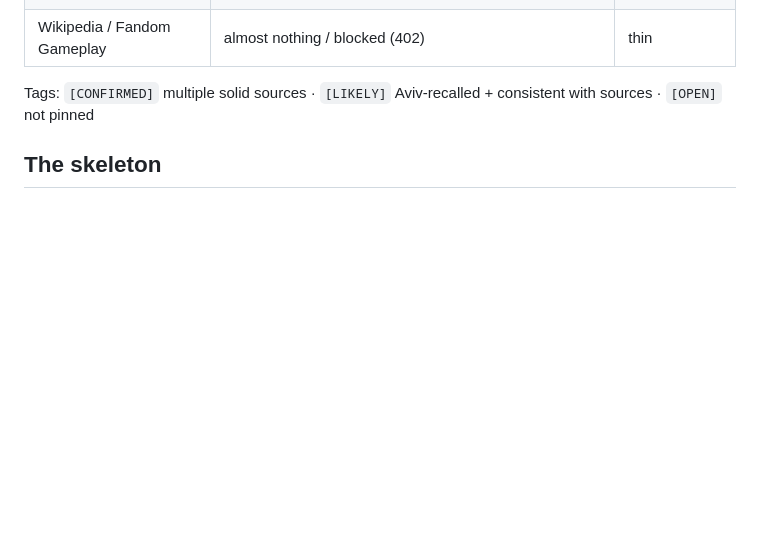
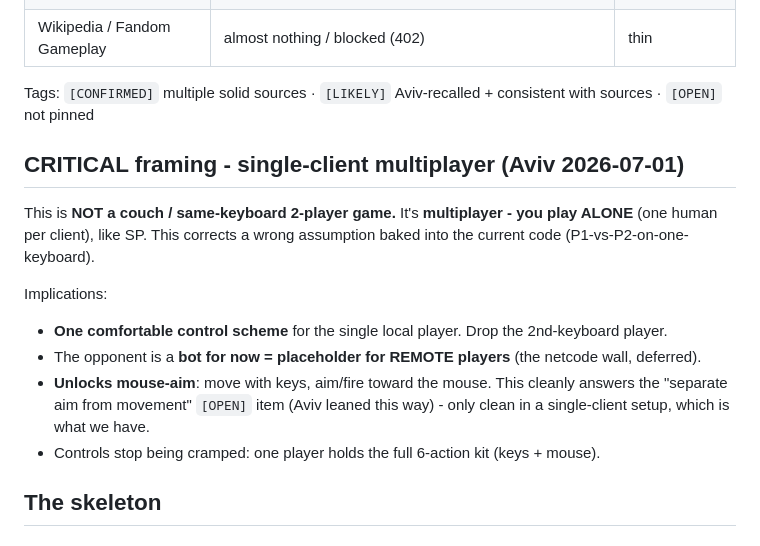
Before and after one commit to avivuiux/survival-arena, a Markdown page: SKELETON.md, the part around the change. Drawn GitHub-style; blank space fills up the shorter version.

Commit message:
SKELETON: single-client multiplayer (you play alone) - corrects 2P-keyboard assumption
Aviv: this is multiplayer, played solo (one human per client) like SP -
not couch 2P. One control scheme for the single player; opponent = bot
placeholder for remote players; unlocks mouse-aim (answers the separate-
aim question). Recorded; control rework pending approval.

Co-Authored-By: Claude Opus 4.8 (1M context) <noreply@anthropic.com>

```diff
--- a/SKELETON.md
+++ b/SKELETON.md
@@ -15,6 +15,20 @@ Aviv's approval.** Every claim is tagged by confidence so we don't repeat the fa
 | Wikipedia / Fandom Gameplay | almost nothing / blocked (402) | thin |
 
 Tags: `[CONFIRMED]` multiple solid sources · `[LIKELY]` Aviv-recalled + consistent with sources · `[OPEN]` not pinned
+
+## CRITICAL framing - single-client multiplayer (Aviv 2026-07-01)
+
+This is **NOT a couch / same-keyboard 2-player game.** It's **multiplayer - you play
+ALONE** (one human per client), like SP. This corrects a wrong assumption baked into the
+current code (P1-vs-P2-on-one-keyboard).
+
+Implications:
+- **One comfortable control scheme** for the single local player. Drop the 2nd-keyboard player.
+- The opponent is a **bot for now = placeholder for REMOTE players** (the netcode wall, deferred).
+- **Unlocks mouse-aim**: move with keys, aim/fire toward the mouse. This cleanly answers
+  the "separate aim from movement" `[OPEN]` item (Aviv leaned this way) - only clean in a
+  single-client setup, which is what we have.
+- Controls stop being cramped: one player holds the full 6-action kit (keys + mouse).
 
 ## The skeleton
 
```
